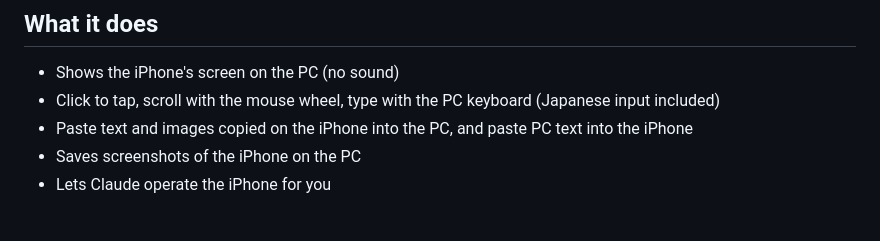
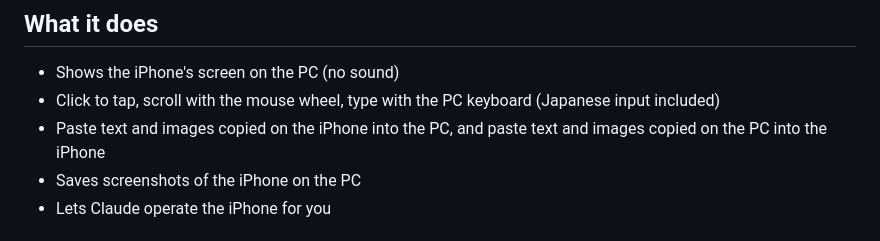
Before and after one commit to hinatamaxxx/ictrl, a Markdown page: README.en.md, the part around the change. Rendered like a GitHub page.

```diff
--- a/README.en.md
+++ b/README.en.md
@@ -14,7 +14,7 @@ iCtrl lets the AI on your PC (such as Claude) operate your iPhone. Ask Claude so
 
 - Shows the iPhone's screen on the PC (no sound)
 - Click to tap, scroll with the mouse wheel, type with the PC keyboard (Japanese input included)
-- Paste text and images copied on the iPhone into the PC, and paste PC text into the iPhone
+- Paste text and images copied on the iPhone into the PC, and paste text and images copied on the PC into the iPhone
 - Saves screenshots of the iPhone on the PC
 - Lets Claude operate the iPhone for you
 
```
Also changed, not shown: README.md (+1 -1 lines), docs/technical.md (+1 -1 lines).
